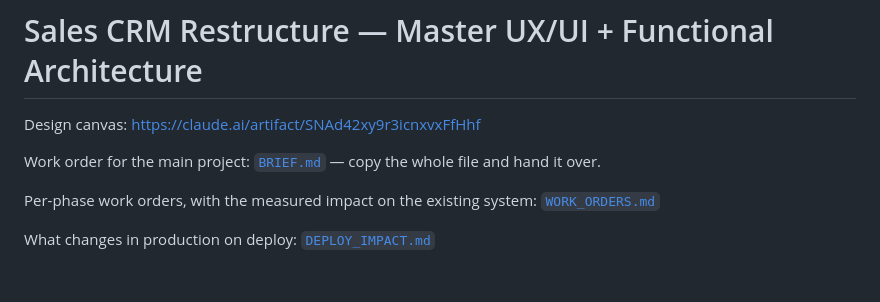
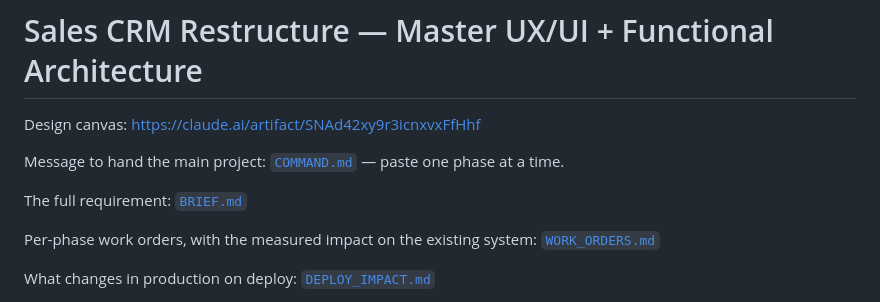
Before and after one commit to chaithanin/agency-care2, a Markdown page: design/sales-crm-restructure/README.md, the part around the change. Rendered like a GitHub page; blank space fills up the shorter version.

```diff
--- a/design/sales-crm-restructure/README.md
+++ b/design/sales-crm-restructure/README.md
@@ -2,7 +2,9 @@
 
 Design canvas: https://claude.ai/artifact/SNAd42xy9r3icnxvxFfHhf
 
-Work order for the main project: [`BRIEF.md`](./BRIEF.md) — copy the whole file and hand it over.
+Message to hand the main project: [`COMMAND.md`](./COMMAND.md) — paste one phase at a time.
+
+The full requirement: [`BRIEF.md`](./BRIEF.md)
 
 Per-phase work orders, with the measured impact on the existing system:
 [`WORK_ORDERS.md`](./WORK_ORDERS.md)
```
Also changed, not shown: design/sales-crm-restructure/COMMAND.md (added, +73 -0 lines).
